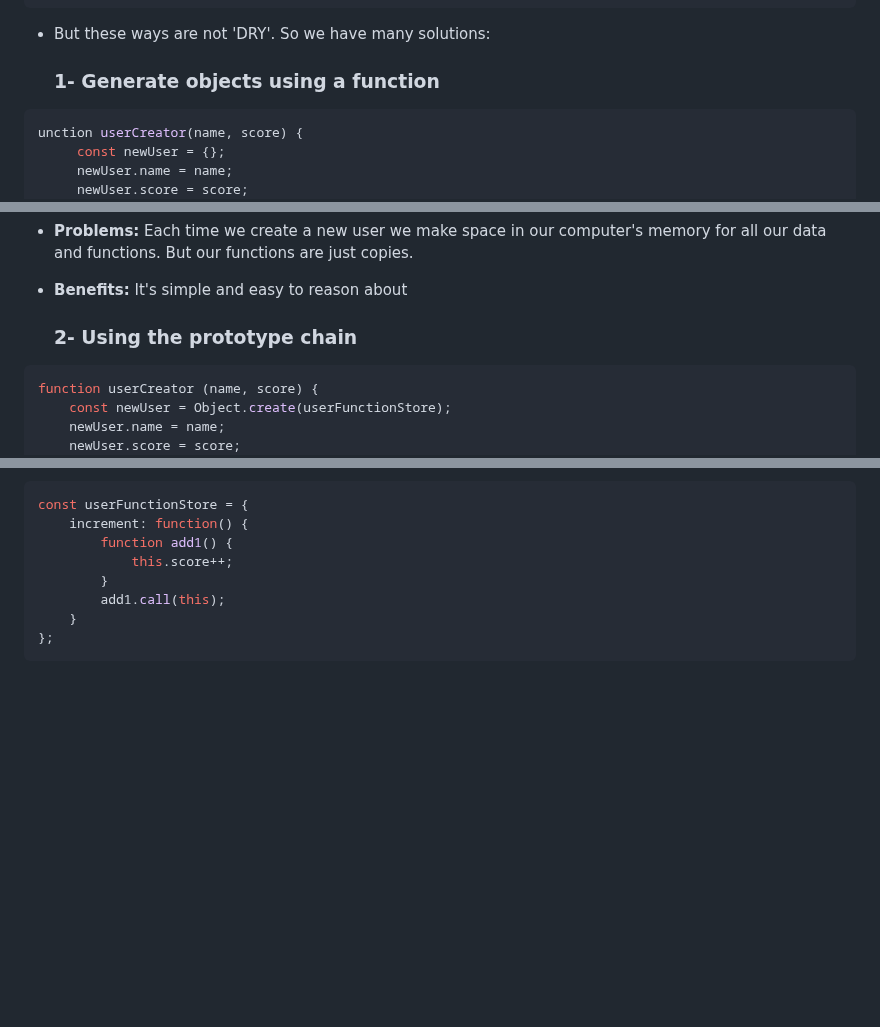
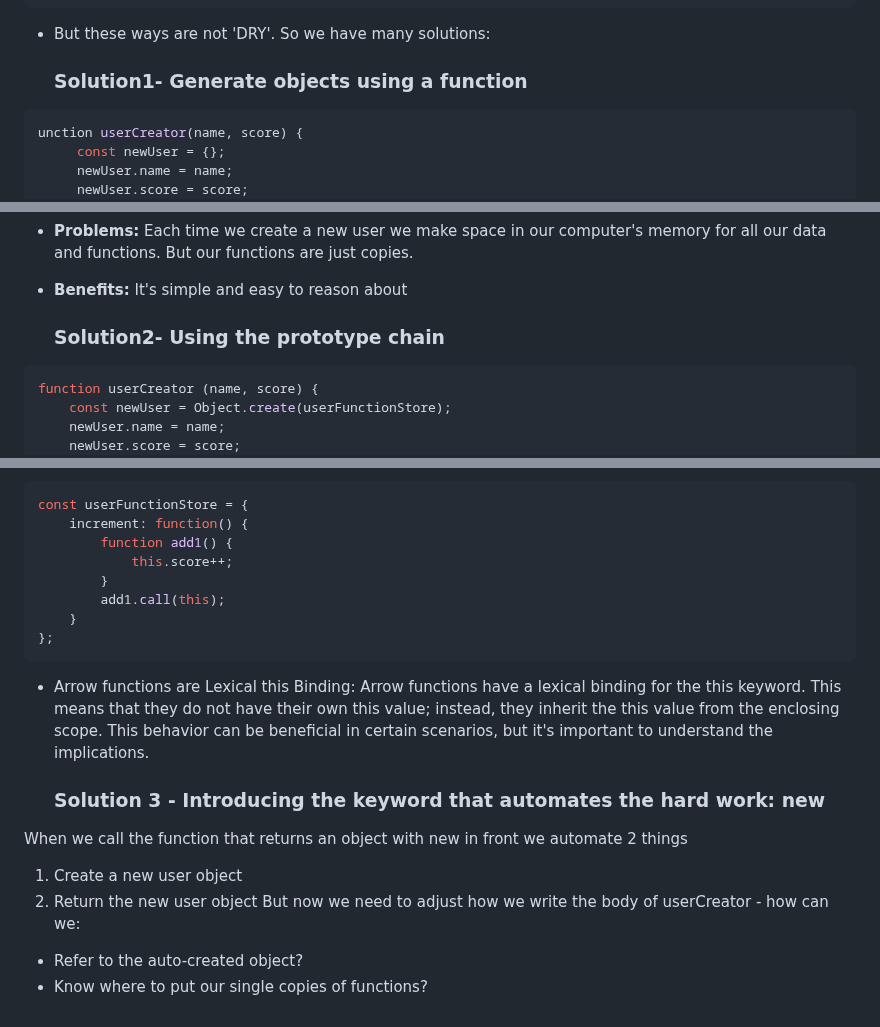
Before and after one commit to AymanAttili/Mastering-JavaScript-in-20-Days, a Markdown page: Day10.md, 3 parts joined by grey strips. Rendered like a GitHub page; blank space fills up the shorter version.

````diff
--- a/Day10.md
+++ b/Day10.md
@@ -76,7 +76,7 @@ user3.increment = function() {
 
 - But these ways are not 'DRY'. So we have many solutions:
 
-    ### 1- Generate objects using a function
+    ### Solution1- Generate objects using a function
 
 ```javascript
 unction userCreator(name, score) {
@@ -97,7 +97,7 @@ user1.increment()
   - **Benefits:** It's simple and easy to reason about
 
 
-    ### 2- Using the prototype chain
+    ### Solution2- Using the prototype chain
 ```javascript
 function userCreator (name, score) {
     const newUser = Object.create(userFunctionStore);
@@ -175,3 +175,15 @@ const userFunctionStore = {
     }
 };
 ```
+
+- Arrow functions are Lexical this Binding:
+  Arrow functions have a lexical binding for the this keyword. This means that they do not have their own this value; instead, they inherit the this value from the enclosing scope. This behavior can be beneficial in certain scenarios, but it's important to understand the implications.
+
+
+  ### Solution 3 - Introducing the keyword that automates the hard work: new
+When we call the function that returns an object with new in front we automate 2 things
+1. Create a new user object
+2. Return the new user object
+But now we need to adjust how we write the body of userCreator - how can we:
+- Refer to the auto-created object?
+- Know where to put our single copies of functions?
````
